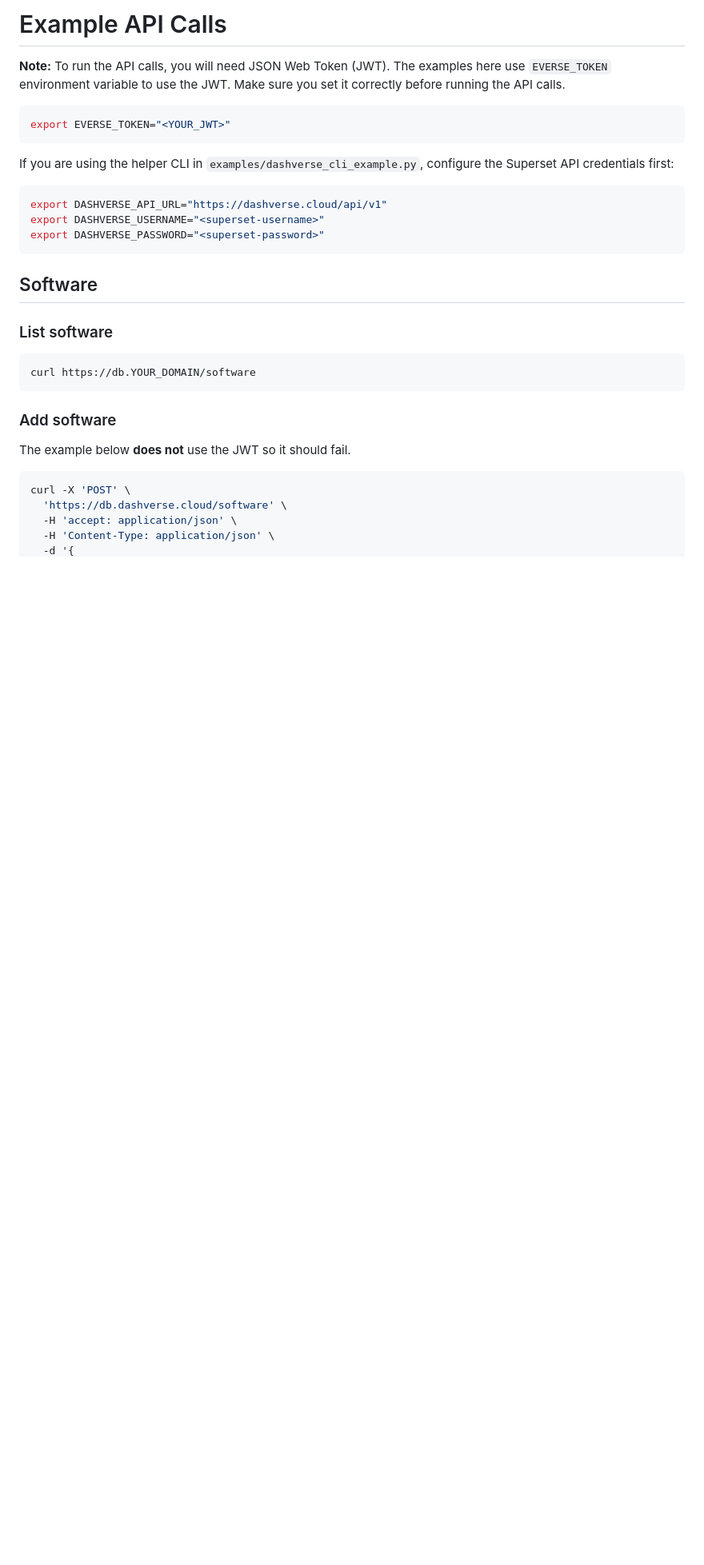
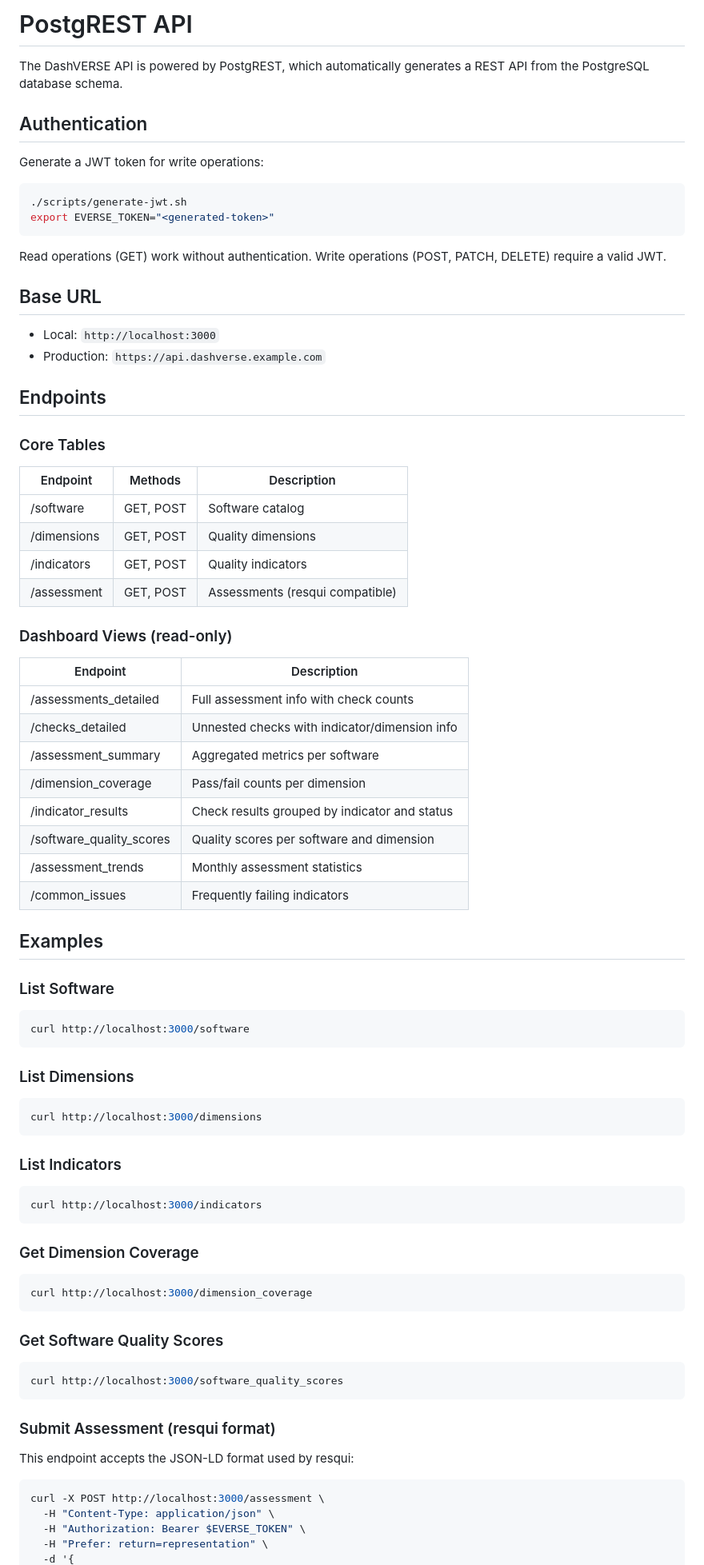
Before and after one commit to EVERSE-ResearchSoftware/DashVERSE, a Markdown page: docs/API_examples.md, the part around one of its changes. Shown at 80% size. Rendered like a GitHub page; blank space fills up the shorter version.

Commit message:
api examples and superset docs

````diff
--- a/docs/API_examples.md
+++ b/docs/API_examples.md
@@ -1,34 +1,86 @@
-# Example API Calls
+# PostgREST API
 
-**Note:** To run the API calls, you will need JSON Web Token (JWT). The examples here use `EVERSE_TOKEN` environment variable to use the JWT. Make sure you set it correctly before running the API calls.
+The DashVERSE API is powered by PostgREST, which automatically generates a REST API from the PostgreSQL database schema.
+
+## Authentication
+
+Generate a JWT token for write operations:
 
 ```shell
-export EVERSE_TOKEN="<YOUR_JWT>"
+./scripts/generate-jwt.sh
+export EVERSE_TOKEN="<generated-token>"
 ```
 
-If you are using the helper CLI in `examples/dashverse_cli_example.py`, configure the Superset API credentials first:
+Read operations (GET) work without authentication. Write operations (POST, PATCH, DELETE) require a valid JWT.
+
+## Base URL
+
+- Local: `http://localhost:3000`
+- Production: `https://api.dashverse.example.com`
+
+## Endpoints
+
+### Core Tables
+
+| Endpoint | Methods | Description |
+|----------|---------|-------------|
+| /software | GET, POST | Software catalog |
+| /dimensions | GET, POST | Quality dimensions |
+| /indicators | GET, POST | Quality indicators |
+| /assessment | GET, POST | Assessments (resqui compatible) |
+
+### Dashboard Views (read-only)
+
+| Endpoint | Description |
+|----------|-------------|
+| /assessments_detailed | Full assessment info with check counts |
+| /checks_detailed | Unnested checks with indicator/dimension info |
+| /assessment_summary | Aggregated metrics per software |
+| /dimension_coverage | Pass/fail counts per dimension |
+| /indicator_results | Check results grouped by indicator and status |
+| /software_quality_scores | Quality scores per software and dimension |
+| /assessment_trends | Monthly assessment statistics |
+| /common_issues | Frequently failing indicators |
+
+## Examples
+
+### List Software
 
 ```shell
-export DASHVERSE_API_URL="https://dashverse.cloud/api/v1"
-export DASHVERSE_USERNAME="<superset-username>"
-export DASHVERSE_PASSWORD="<superset-password>"
+curl http://localhost:3000/software
 ```
 
-## Software
-
-### List software
+### List Dimensions
 
 ```shell
-curl https://db.YOUR_DOMAIN/software
+curl http://localhost:3000/dimensions
 ```
 
-### Add software
-
-The example below **does not** use the JWT so it should fail.
+### List Indicators
 
 ```shell
-curl -X 'POST' \
-  'https://db.dashverse.cloud/software' \
-  -H 'accept: application/json' \
-  -H 'Content-Type: application/json' \
+curl http://localhost:3000/indicators
+```
+
+### Get Dimension Coverage
+
+```shell
+curl http://localhost:3000/dimension_coverage
+```
+
+### Get Software Quality Scores
+
+```shell
+curl http://localhost:3000/software_quality_scores
+```
+
+### Submit Assessment (resqui format)
+
+This endpoint accepts the JSON-LD format used by resqui:
+
+```shell
+curl -X POST http://localhost:3000/assessment \
+  -H "Content-Type: application/json" \
+  -H "Authorization: Bearer $EVERSE_TOKEN" \
+  -H "Prefer: return=representation" \
   -d '{
````
Also changed, not shown: other parts of docs/API_examples.md (+56 -98 lines), docs/Superset.md (added, +346 -0 lines).
